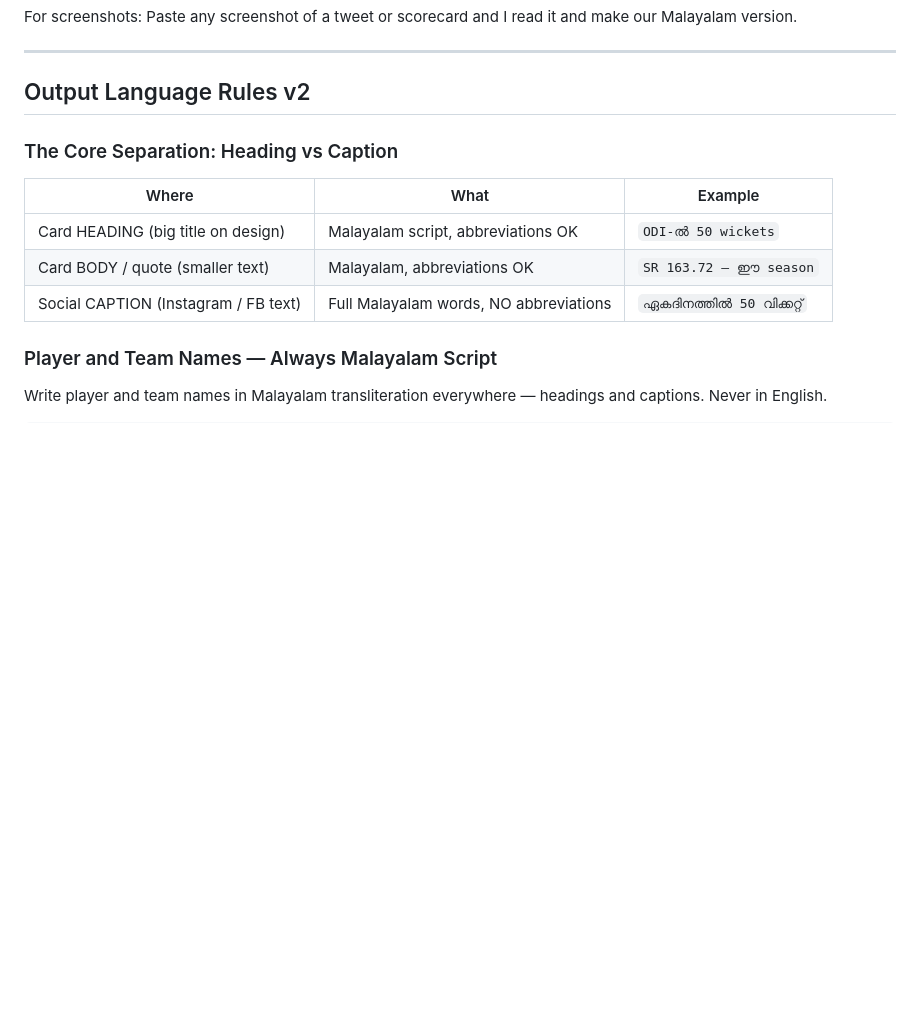
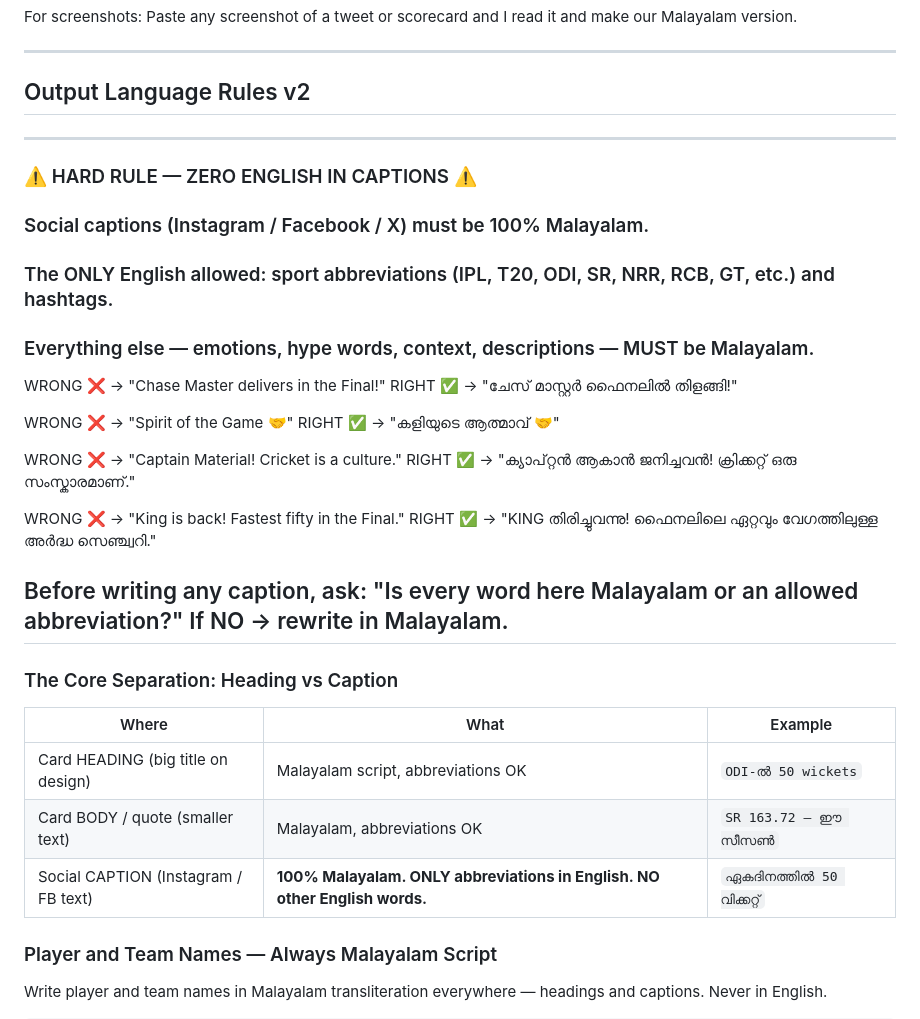
Before and after one commit to nisarp1/pavilion-ai-agentic, a Markdown page: SPORTS_AGENT.md, the part around the change. GitHub-like rendering; blank space fills up the shorter version.

Commit message:
rule: HARD enforce Malayalam-only captions — zero English except abbreviations
Added prominent warning block with wrong/right examples:
- No "Chase Master", "Spirit of the Game", "culture", "King is back" etc.
- Everything must be in Malayalam script
- Only allowed English: IPL, T20, SR, NRR, team codes, hashtags

Co-Authored-By: Claude Sonnet 4.6 <noreply@anthropic.com>

```diff
--- a/SPORTS_AGENT.md
+++ b/SPORTS_AGENT.md
@@ -307,13 +307,35 @@ For screenshots:
 
 ## Output Language Rules v2
 
+---
+### ⚠️ HARD RULE — ZERO ENGLISH IN CAPTIONS ⚠️
+### Social captions (Instagram / Facebook / X) must be 100% Malayalam.
+### The ONLY English allowed: sport abbreviations (IPL, T20, ODI, SR, NRR, RCB, GT, etc.) and hashtags.
+### Everything else — emotions, hype words, context, descriptions — MUST be Malayalam.
+
+WRONG ❌ → "Chase Master delivers in the Final!"
+RIGHT ✅ → "ചേസ് മാസ്റ്റർ ഫൈനലിൽ തിളങ്ങി!"
+
+WRONG ❌ → "Spirit of the Game 🤝"
+RIGHT ✅ → "കളിയുടെ ആത്മാവ് 🤝"
+
+WRONG ❌ → "Captain Material! Cricket is a culture."
+RIGHT ✅ → "ക്യാപ്റ്റൻ ആകാൻ ജനിച്ചവൻ! ക്രിക്കറ്റ് ഒരു സംസ്കാരമാണ്."
+
+WRONG ❌ → "King is back! Fastest fifty in the Final."
+RIGHT ✅ → "KING തിരിച്ചുവന്നു! ഫൈനലിലെ ഏറ്റവും വേഗത്തിലുള്ള അർദ്ധ സെഞ്ച്വറി."
+
+Before writing any caption, ask: "Is every word here Malayalam or an allowed abbreviation?"
+If NO → rewrite in Malayalam.
+---
+
 ### The Core Separation: Heading vs Caption
 
 | Where | What | Example |
 |---|---|---|
 | Card HEADING (big title on design) | Malayalam script, abbreviations OK | `ODI-ൽ 50 wickets` |
-| Card BODY / quote (smaller text) | Malayalam, abbreviations OK | `SR 163.72 — ഈ season` |
-| Social CAPTION (Instagram / FB text) | Full Malayalam words, NO abbreviations | `ഏകദിനത്തിൽ 50 വിക്കറ്റ്` |
+| Card BODY / quote (smaller text) | Malayalam, abbreviations OK | `SR 163.72 — ഈ സീസൺ` |
+| Social CAPTION (Instagram / FB text) | **100% Malayalam. ONLY abbreviations in English. NO other English words.** | `ഏകദിനത്തിൽ 50 വിക്കറ്റ്` |
 
 ### Player and Team Names — Always Malayalam Script
 
```
